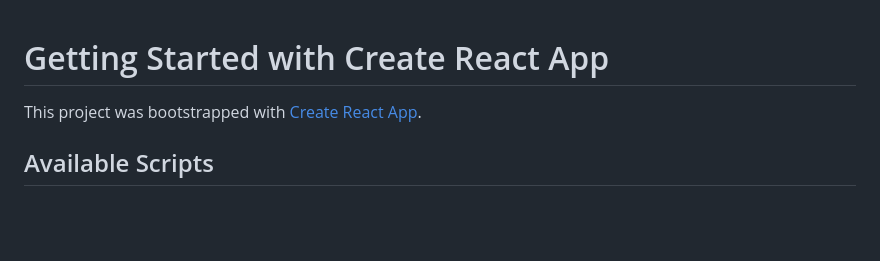
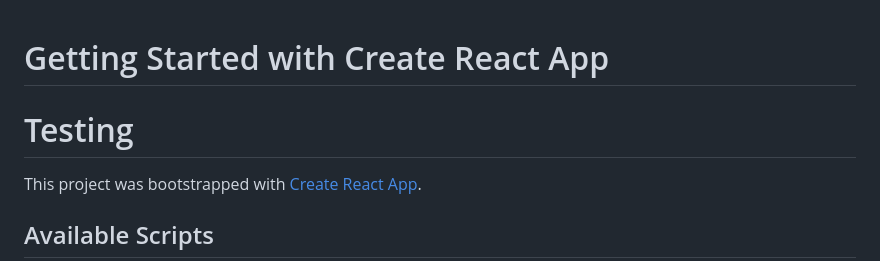
Before and after one commit to Sai-Dinesh-Vasireddy/Real_Time_Sensor_Analytics_Dashboard, a Markdown page: sensor_analytics_frontend/README.md, the part around the change. Drawn GitHub-style; blank space fills up the shorter version.

Commit message:
Checking push updated readme

```diff
--- a/sensor_analytics_frontend/README.md
+++ b/sensor_analytics_frontend/README.md
@@ -1,5 +1,5 @@
 # Getting Started with Create React App
-
+# Testing
 This project was bootstrapped with [Create React App](https://github.com/facebook/create-react-app).
 
 ## Available Scripts
```
